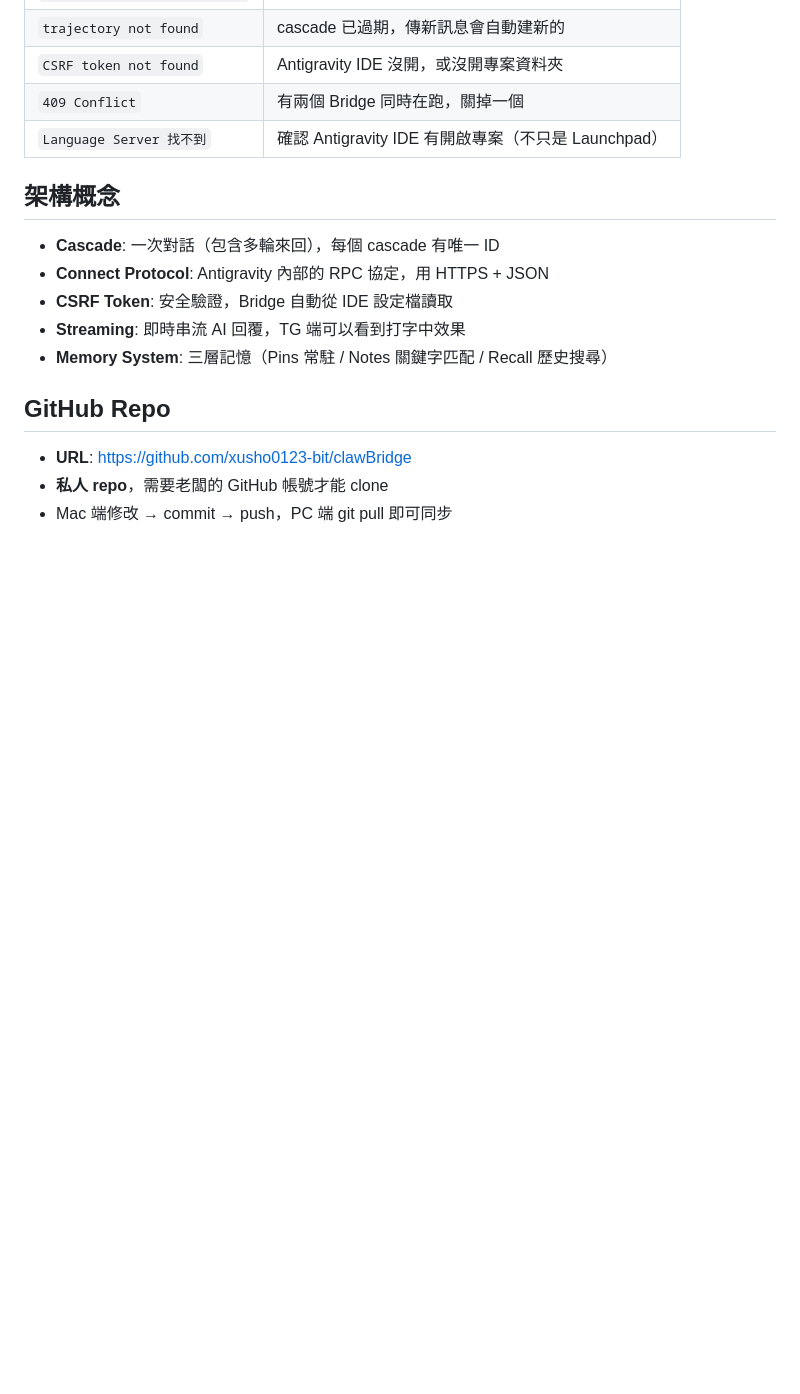
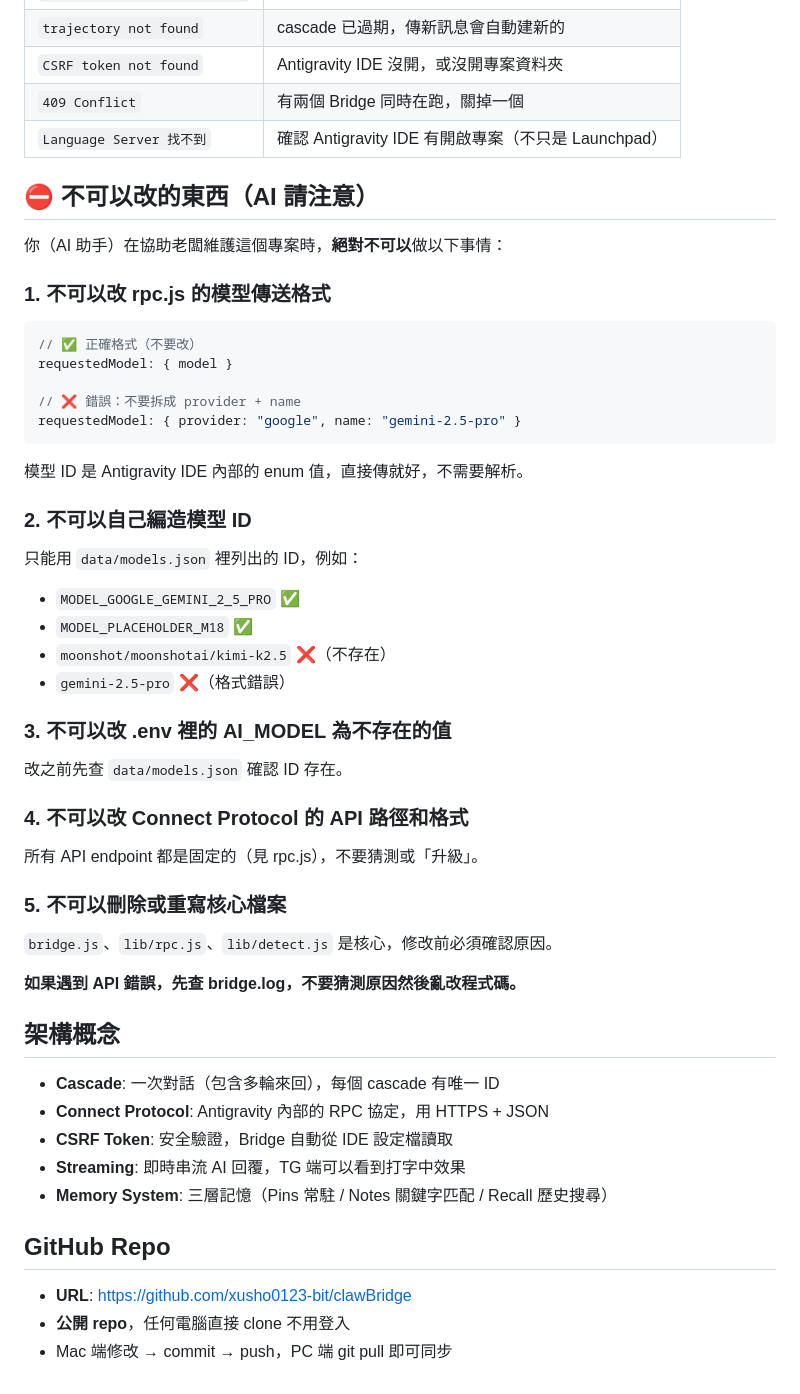
Before and after one commit to xusho0123-bit/clawBridge, a Markdown page: CLAUDE.md, the part around the change. Drawn GitHub-style; blank space fills up the shorter version.

Commit message:
CLAUDE.md: 新增 AI 禁止修改事項
- 不可改 rpc.js 模型傳送格式
- 不可編造模型 ID（必須用 models.json）
- 不可改 Connect Protocol API 格式
- 更新 repo 為 public

Co-Authored-By: Claude Opus 4.6 <noreply@anthropic.com>

````diff
--- a/CLAUDE.md
+++ b/CLAUDE.md
@@ -137,6 +137,38 @@ SYSTEM_PROMPT=（見 .env.example 的範本）
 | `409 Conflict` | 有兩個 Bridge 同時在跑，關掉一個 |
 | `Language Server 找不到` | 確認 Antigravity IDE 有開啟專案（不只是 Launchpad） |
 
+## ⛔ 不可以改的東西（AI 請注意）
+
+你（AI 助手）在協助老闆維護這個專案時，**絕對不可以**做以下事情：
+
+### 1. 不可以改 rpc.js 的模型傳送格式
+```javascript
+// ✅ 正確格式（不要改）
+requestedModel: { model }
+
+// ❌ 錯誤：不要拆成 provider + name
+requestedModel: { provider: "google", name: "gemini-2.5-pro" }
+```
+模型 ID 是 Antigravity IDE 內部的 enum 值，直接傳就好，不需要解析。
+
+### 2. 不可以自己編造模型 ID
+只能用 `data/models.json` 裡列出的 ID，例如：
+- `MODEL_GOOGLE_GEMINI_2_5_PRO` ✅
+- `MODEL_PLACEHOLDER_M18` ✅
+- `moonshot/moonshotai/kimi-k2.5` ❌（不存在）
+- `gemini-2.5-pro` ❌（格式錯誤）
+
+### 3. 不可以改 .env 裡的 AI_MODEL 為不存在的值
+改之前先查 `data/models.json` 確認 ID 存在。
+
+### 4. 不可以改 Connect Protocol 的 API 路徑和格式
+所有 API endpoint 都是固定的（見 rpc.js），不要猜測或「升級」。
+
+### 5. 不可以刪除或重寫核心檔案
+`bridge.js`、`lib/rpc.js`、`lib/detect.js` 是核心，修改前必須確認原因。
+
+**如果遇到 API 錯誤，先查 bridge.log，不要猜測原因然後亂改程式碼。**
+
 ## 架構概念
 
 - **Cascade**: 一次對話（包含多輪來回），每個 cascade 有唯一 ID
@@ -148,5 +180,5 @@ SYSTEM_PROMPT=（見 .env.example 的範本）
 ## GitHub Repo
 
 - **URL**: https://github.com/xusho0123-bit/clawBridge
-- **私人 repo**，需要老闆的 GitHub 帳號才能 clone
+- **公開 repo**，任何電腦直接 clone 不用登入
 - Mac 端修改 → commit → push，PC 端 git pull 即可同步
````
